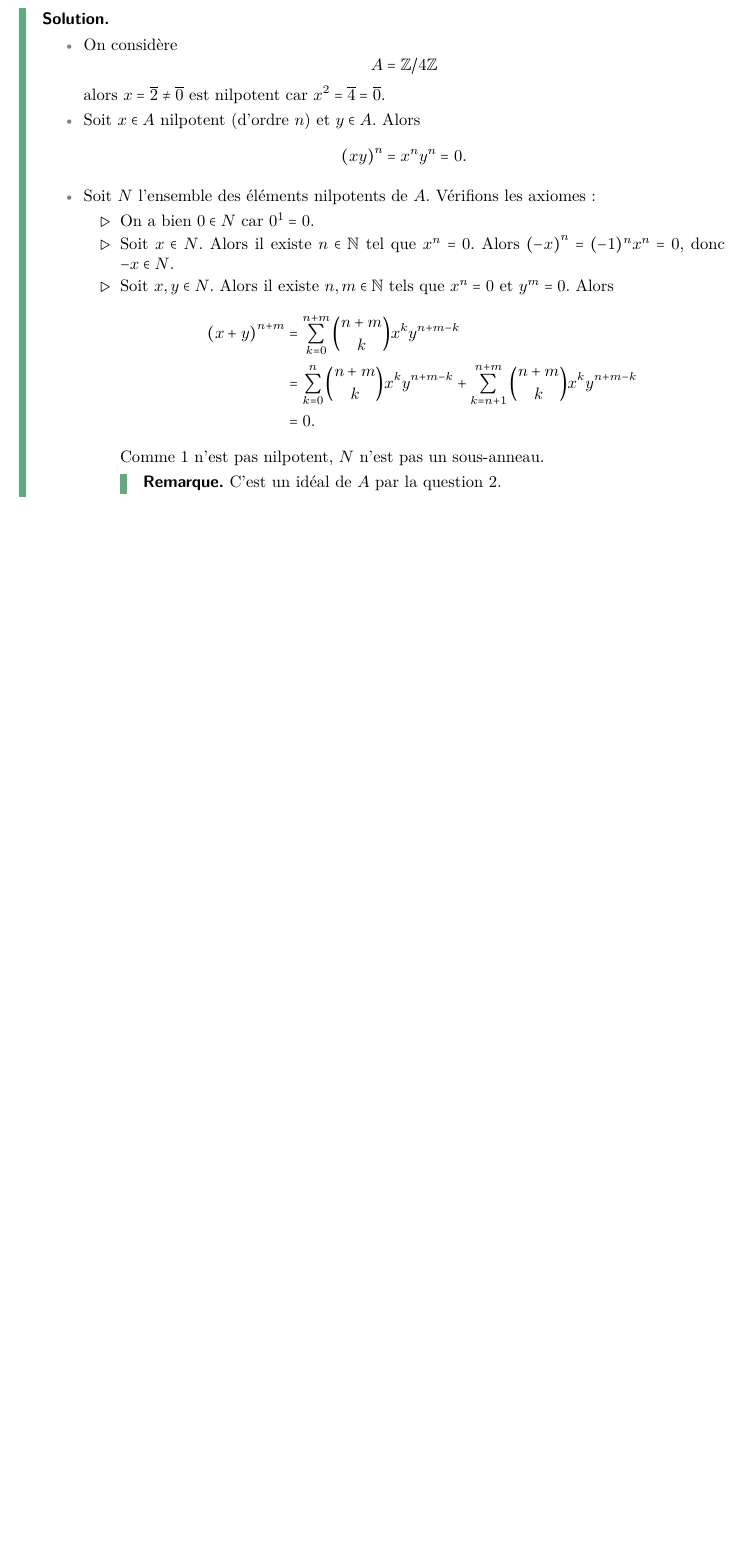
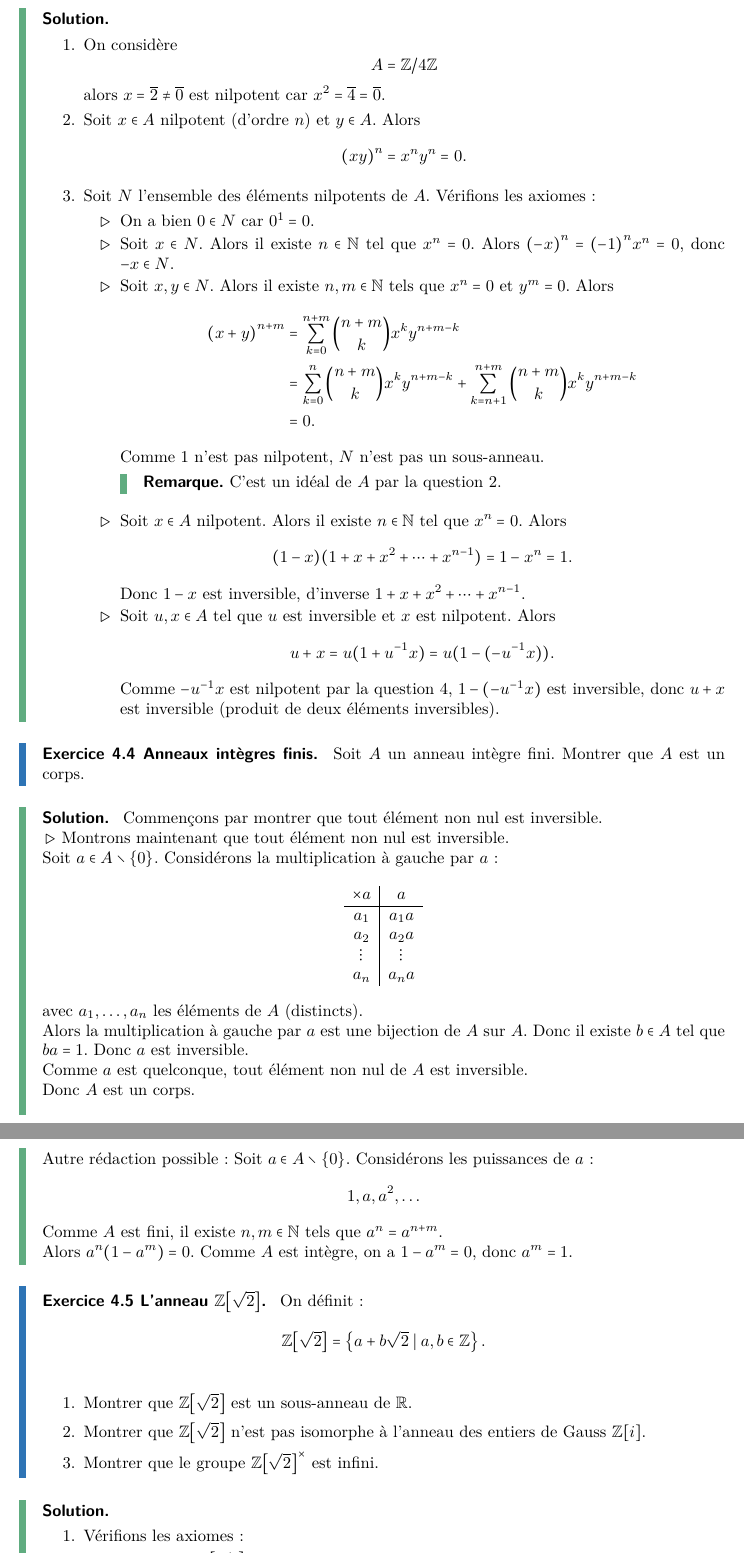
Before and after one commit to Ivan23BG/L3_maths, a LaTeX document (src/HAX501X_Groupes-et-Anneaux-I/tds/td_main.tex, which reads src/HAX501X_Groupes-et-Anneaux-I/tds/td_4.tex): part of page 24 of 24 before the commit and two parts of pages 24 and 25 of 25 after it, the two joined at a grey line, cut so that both start at the same text, the shorter picture padded with empty space. The pictures show the PDF file pdfs/HAX501X_Groupes-et-Anneaux-I/tds/td_main.pdf that the author committed with the source.

Commit message:
maj 501X

```diff
--- a/src/HAX501X_Groupes-et-Anneaux-I/tds/td_4.tex
+++ b/src/HAX501X_Groupes-et-Anneaux-I/tds/td_4.tex
@@ -305,8 +305,38 @@
                 \begin{remark}
                     C'est un idéal de \(A\) par la question 2.
                 \end{remark}
+
+                \item Soit \(x\in A\) nilpotent. Alors il existe \(n\in\bb N\) tel que \(x^n = 0\).
+                Alors
+                \begin{equation*}
+                    (1-x)(1+x+x^2+\cdots+x^{n-1}) = 1-x^n = 1.
+                \end{equation*}
+                Donc \(1-x\) est inversible, d'inverse \(1+x+x^2+\cdots+x^{n-1}\).
+
+                \item Soit \(u,x\in A\) tel que \(u\) est inversible et \(x\) est nilpotent.
+                Alors
+                \begin{equation*}
+                    u+x = u(1 + u^{-1}x) = u(1-(-u^{-1}x)).
+                \end{equation*}
+                Comme \(-u^{-1}x\) est nilpotent par la question 4, \(1-(-u^{-1}x)\) est inversible,
+                donc \(u+x\) est inversible (produit de deux éléments inversibles).
             \end{itemize}
-        \end{itemize}
+        \end{enumerate}
     \end{td-sol}
 }{}
 
+
+\begin{td-exo}[Anneaux intègres finis]\, % 5
+    Soit \(A\) un anneau intègre fini. Montrer que \(A\) est un corps.
+\end{td-exo}
+
+\iftoggle{showsolutions}{
+    \begin{td-sol}[]\, % 5
+        Commençons par montrer que tout élément non nul est inversible.
+
+        \ptr{} Montrons maintenant que tout élément non nul est inversible.\\
+        Soit \(a\in A\setminus\{0\}\). Considérons la multiplication à gauche par \(a\):
+        \begin{equation*}
+            \begin{aligned}
+                \begin{array}{c|c} %chktex 44
+                    \times a & a \\
@@ -313,3 +347,70 @@
+                    a_n & a_n a
+                \end{array}
+            \end{aligned}
+        \end{equation*}
+        avec \(a_1,\ldots,a_n\) les éléments de \(A\) (distincts).\\
+        Alors la multiplication à gauche par \(a\) est une bijection de \(A\)
+        sur \(A\). Donc il existe \(b\in A\) tel que \(ba = 1\). Donc \(a\) est inversible.\\
+        Comme \(a\) est quelconque, tout élément non nul de \(A\) est inversible.\\
+        Donc \(A\) est un corps.
+
+        Autre rédaction possible: Soit \(a\in A\setminus\{0\}\). Considérons les puissances de \(a\):
+        \begin{equation*}
+            1,a,a^2,\ldots
+        \end{equation*}
+        Comme \(A\) est fini, il existe \(n,m\in\bb N\) tels que \(a^n = a^{n+m}\).\\
+        Alors \(a^n(1-a^m) = 0\). Comme \(A\) est intègre, on a \(1-a^m = 0\), donc \(a^m = 1\).
+
+    \end{td-sol}
+}{}
+
+
+\begin{td-exo}[L'anneau \(\bb Z\ff{\sqrt{2}}\)]\, % 6
+    On définit:
+    \begin{equation*}
+        \bb Z\ff{\sqrt{2}} = \left\{a+b\sqrt{2} \mid a,b\in\bb Z\right\}.
+    \end{equation*}
+    \,\begin{enumerate}
+        \item Montrer que \(\bb Z\ff{\sqrt{2}}\) est un sous-anneau
+        de \(\bb R\).
+
+        \item Montrer que \(\bb Z\ff{\sqrt{2}}\) n'est pas isomorphe
+        à l'anneau des entiers de Gauss \(\bb Z[i]\).
+
+        \item Montrer que le groupe \({\bb Z\ff{\sqrt{2}}}^\times\)
+        est infini.
+    \end{enumerate}
+\end{td-exo}
+
+\iftoggle{showsolutions}{
+    \begin{td-sol}[]\, % 6
+        \begin{enumerate}
+            \item Vérifions les axiomes:
+            \begin{itemize}[{\ptr{}}]
+                \item On a bien \(Z\ff{\sqrt{2}}\) un groupe
+                abélien pour l'addition.
+
+                \item On a bien \(0\in\bb Z\ff{\sqrt{2}}\).
+
+                \item Soit \(z = a+b\sqrt{2}, z' = a'+b'\sqrt{2}\in\bb Z\ff{\sqrt{2}}\).
+                Alors
+                \begin{equation*}
+                    zz' (a+b\sqrt{2})(a'+b'\sqrt{2}) = aa' + 2bb' + (ab'+ba')\sqrt{2} \in \bb Z\ff{\sqrt{2}}.
+                \end{equation*}
+            \end{itemize}
+            Donc \(\bb Z\ff{\sqrt{2}}\) est un sous-anneau de \(\bb R\).
+
+            \item Montrons que \(\bb Z\ff{\sqrt{2}}\) n'est pas isomorphe à \(\bb Z[i]\).\\
+            Regardons l'ensemble des solutions de l'équation \(x^2 = -1\).\\
+            Pour \(\bb Z\ff{\sqrt{2}}\), on a aucune solution.\\
+            Pour \(\bb Z[i]\), on a \(x = i\).\\
+            Donc \(\bb Z\ff{\sqrt{2}}\) n'est pas isomorphe à \(\bb Z[i]\).
+
+        \end{enumerate}
+    \end{td-sol}
+}{}
+
+% a faire: finir 6, faire 8 et 2
 
 % \begin{td-exo}[Exo 1]\, % 1
 %     Enoncé à remplir.
```
Also changed, not shown: pdfs/HAX501X_Groupes-et-Anneaux-I/tds/td_main.pdf, src/HAX501X_Groupes-et-Anneaux-I/tds/td_4.tex (8 more changed lines).
